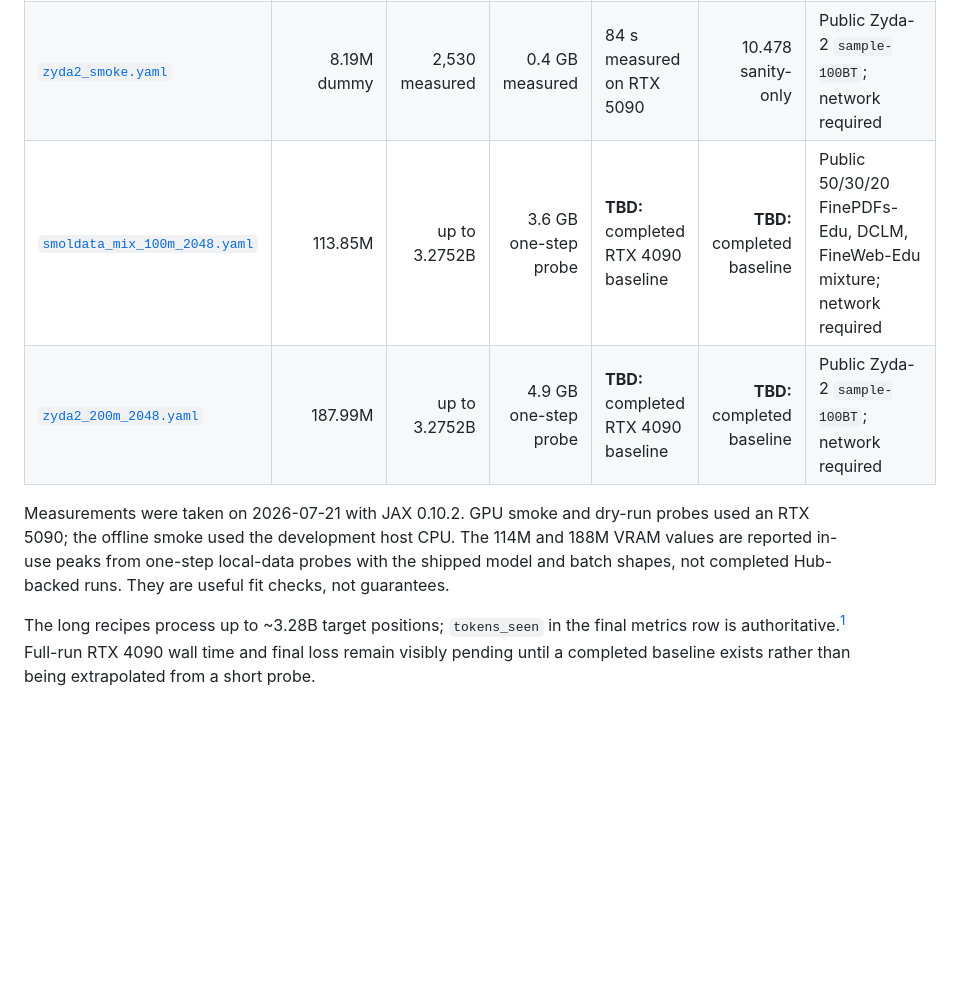
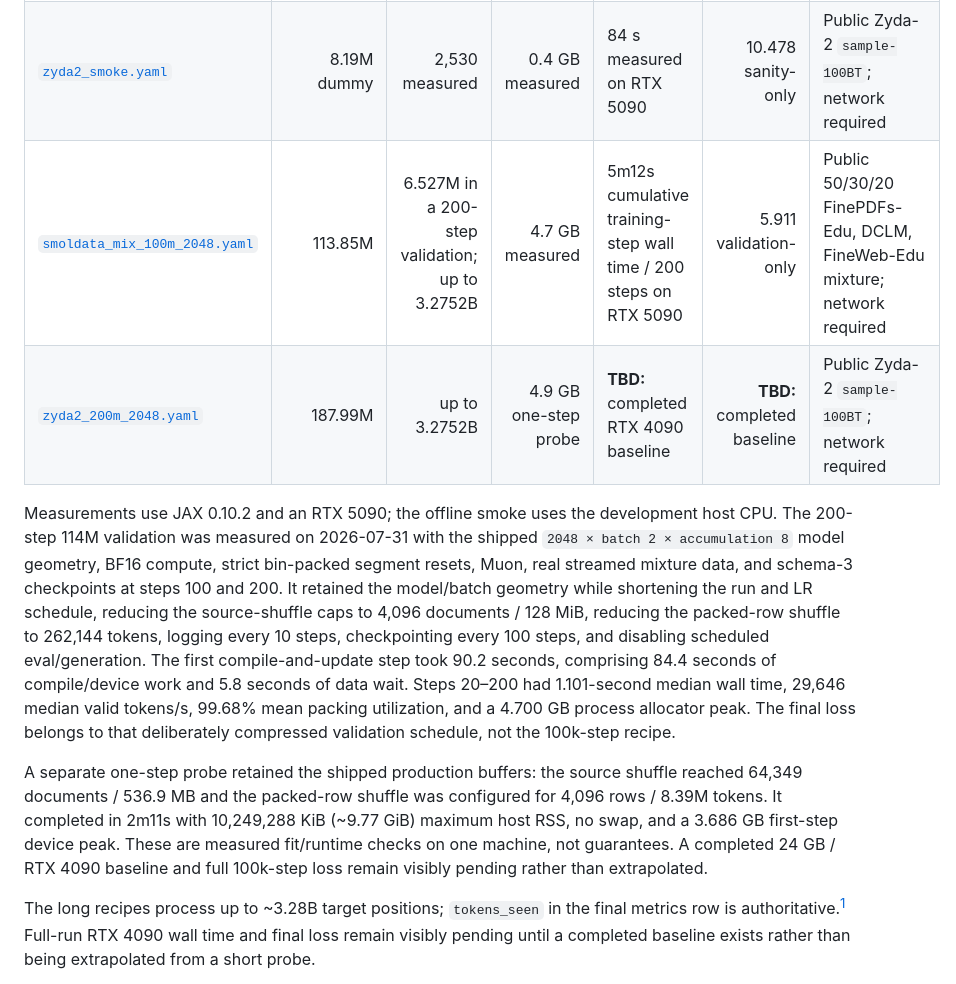
Before and after one commit to pszemraj/chomp, a Markdown page: README.md, the part around the change. GitHub-like rendering; blank space fills up the shorter version.

Commit message:
docs(training): record streamed GPU validation

```diff
--- a/README.md
+++ b/README.md
@@ -63,10 +63,12 @@ With unchanged config under the same code/runtime, resume restores parameters, o
 | --- | ---: | ---: | ---: | --- | ---: | --- |
 | [`debug_smoke.yaml`](configs/debug_smoke.yaml) | 65.5K | 4,560 measured | CPU | 3 s measured | 5.576 measured | Offline local text and byte tokenizer |
 | [`zyda2_smoke.yaml`](configs/zyda2_smoke.yaml) | 8.19M dummy | 2,530 measured | 0.4 GB measured | 84 s measured on RTX 5090 | 10.478 sanity-only | Public Zyda-2 `sample-100BT`; network required |
-| [`smoldata_mix_100m_2048.yaml`](configs/smoldata_mix_100m_2048.yaml) | 113.85M | up to 3.2752B | 3.6 GB one-step probe | **TBD:** completed RTX 4090 baseline | **TBD:** completed baseline | Public 50/30/20 FinePDFs-Edu, DCLM, FineWeb-Edu mixture; network required |
+| [`smoldata_mix_100m_2048.yaml`](configs/smoldata_mix_100m_2048.yaml) | 113.85M | 6.527M in a 200-step validation; up to 3.2752B | 4.7 GB measured | 5m12s cumulative training-step wall time / 200 steps on RTX 5090 | 5.911 validation-only | Public 50/30/20 FinePDFs-Edu, DCLM, FineWeb-Edu mixture; network required |
 | [`zyda2_200m_2048.yaml`](configs/zyda2_200m_2048.yaml) | 187.99M | up to 3.2752B | 4.9 GB one-step probe | **TBD:** completed RTX 4090 baseline | **TBD:** completed baseline | Public Zyda-2 `sample-100BT`; network required |
 
-Measurements were taken on 2026-07-21 with JAX 0.10.2. GPU smoke and dry-run probes used an RTX 5090; the offline smoke used the development host CPU. The 114M and 188M VRAM values are reported in-use peaks from one-step local-data probes with the shipped model and batch shapes, not completed Hub-backed runs. They are useful fit checks, not guarantees.
+Measurements use JAX 0.10.2 and an RTX 5090; the offline smoke uses the development host CPU. The 200-step 114M validation was measured on 2026-07-31 with the shipped `2048 × batch 2 × accumulation 8` model geometry, BF16 compute, strict bin-packed segment resets, Muon, real streamed mixture data, and schema-3 checkpoints at steps 100 and 200. It retained the model/batch geometry while shortening the run and LR schedule, reducing the source-shuffle caps to 4,096 documents / 128 MiB, reducing the packed-row shuffle to 262,144 tokens, logging every 10 steps, checkpointing every 100 steps, and disabling scheduled eval/generation. The first compile-and-update step took 90.2 seconds, comprising 84.4 seconds of compile/device work and 5.8 seconds of data wait. Steps 20–200 had 1.101-second median wall time, 29,646 median valid tokens/s, 99.68% mean packing utilization, and a 4.700 GB process allocator peak. The final loss belongs to that deliberately compressed validation schedule, not the 100k-step recipe.
+
+A separate one-step probe retained the shipped production buffers: the source shuffle reached 64,349 documents / 536.9 MB and the packed-row shuffle was configured for 4,096 rows / 8.39M tokens. It completed in 2m11s with 10,249,288 KiB (~9.77 GiB) maximum host RSS, no swap, and a 3.686 GB first-step device peak. These are measured fit/runtime checks on one machine, not guarantees. A completed 24 GB / RTX 4090 baseline and full 100k-step loss remain visibly pending rather than extrapolated.
 
 The long recipes process up to ~3.28B target positions; `tokens_seen` in the final metrics row is authoritative.[^target-positions] Full-run RTX 4090 wall time and final loss remain visibly pending until a completed baseline exists rather than being extrapolated from a short probe.
 
```
Also changed, not shown: docs/packing.md (+10 -0 lines).
